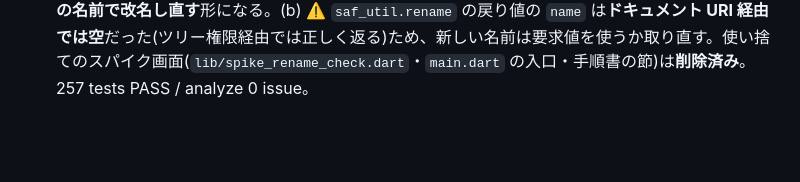
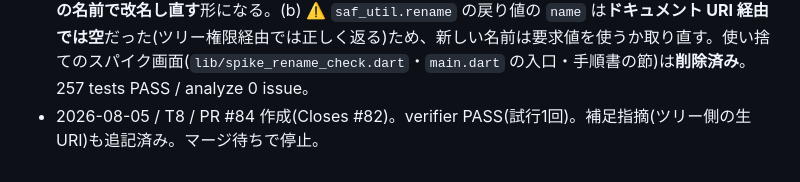
Before and after one commit to shimmen3141/batch-rename-master, a Markdown page: specs/004-file-source/plan.md, the part around the change. Rendered like a GitHub page; blank space fills up the shorter version.

Commit message:
004 T8: 作業ログに PR 記録

```diff
--- a/specs/004-file-source/plan.md
+++ b/specs/004-file-source/plan.md
@@ -274,3 +274,4 @@
 - 2026-08-05 / T8 着手 / shimmen3141。Issue #82 を assign(claim)、ブランチ asdd/004-file-source/T8(T8 は T4 依存なので dev から分岐。T7 の仕様変更は PR #80 側)。使い捨ての確認画面 `lib/spike_rename_check.dart` を追加し、`main.dart` の AppBar に入口を置いた(**確認後に削除する**)。①`OPEN_DOCUMENT` のドキュメント URI で `saf_util.rename` を試す、②ツリー権限で得た URI で同じことを試す、の2ボタン。手順を emulator-verification.md に追記。
 - 2026-08-05 / T8 / **OQ-1 は先に解消**(開発者の実機確認): システムのファイル選択画面の**右上のケバブメニューに「Select all」があり、フォルダ内を一括選択できた**。したがって導線 B のままで一括選択は成立し、ツリー権限へ戻す案 (a)・アプリ内選択画面を作る案 (b) は採らない。※この解消は 004 spec 側の記述なので **PR #80(T7)に反映**する。
 - 2026-08-05 / T8 完了 / **実機スパイクの結果: ①ドキュメント URI・②ツリー権限とも改名に成功**。導線 B(`OPEN_DOCUMENT` のドキュメント URI を書き戻し先にする)の前提が成立し、**設計変更は不要**。実測で判明した005 向けの制約2点を **ADR-001 と discovery の 005 項へ記録**した: (a) ⚠️ **改名すると URI が変わる**(`.../IMG_0010.jpg` → `.../IMG_0010_t8.jpg`)ため `sourceHandle` は stale になり、005 は改名のたびにハンドルを更新する必要がある。「元に戻す」は**新しい URI に対して元の名前で改名し直す**形になる。(b) ⚠️ `saf_util.rename` の戻り値の `name` は**ドキュメント URI 経由では空**だった(ツリー権限経由では正しく返る)ため、新しい名前は要求値を使うか取り直す。使い捨てのスパイク画面(`lib/spike_rename_check.dart`・`main.dart` の入口・手順書の節)は**削除済み**。257 tests PASS / analyze 0 issue。
+- 2026-08-05 / T8 / PR #84 作成(Closes #82)。verifier PASS(試行1回)。補足指摘(ツリー側の生 URI)も追記済み。マージ待ちで停止。
```
